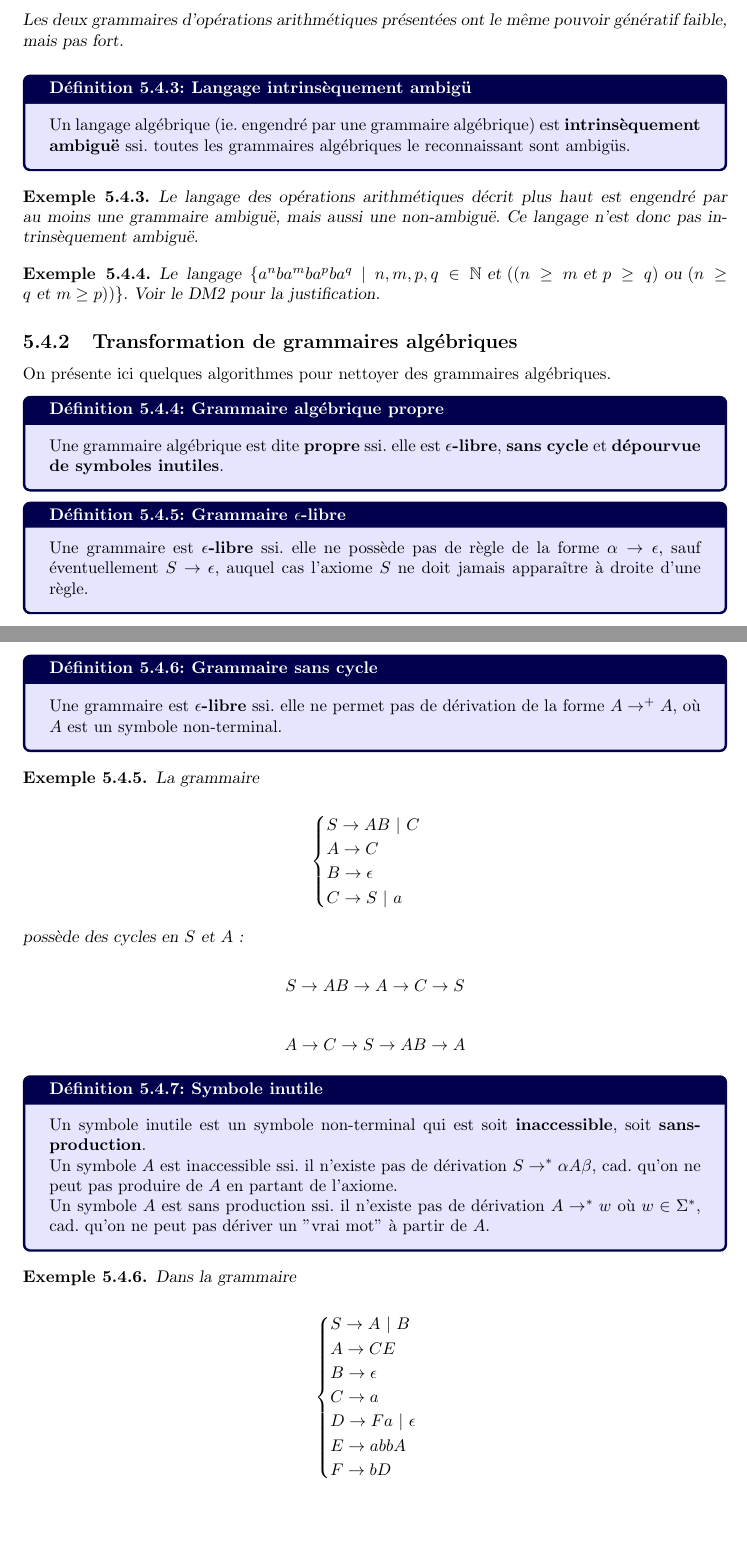
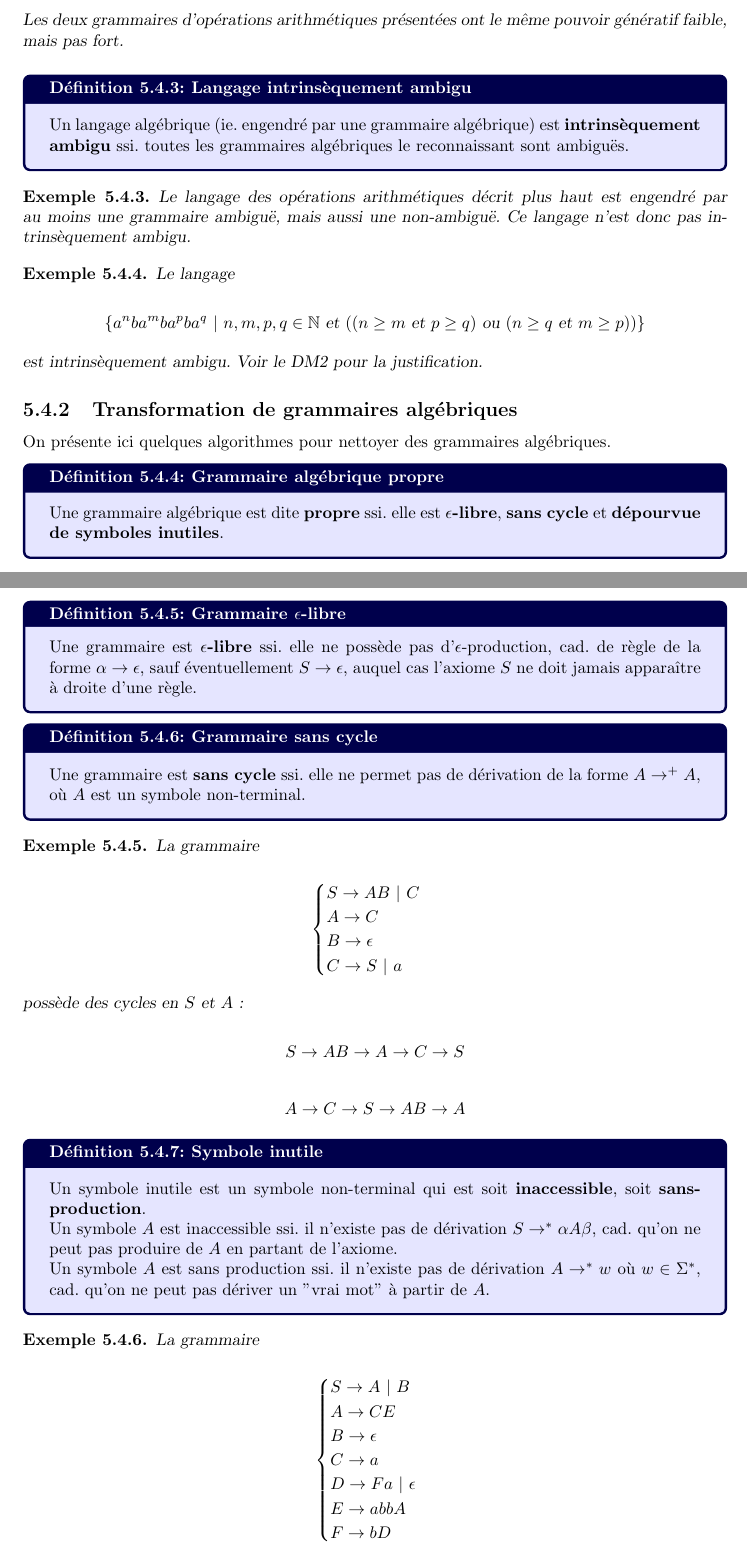
Before and after one commit to PLBegay/BFTAL_sym, a LaTeX document (poly/sources/poly.tex, which reads poly/sources/grams.tex): two parts of pages 64 and 65 of 76, joined at a grey line, cut so that both start at the same text, the shorter picture padded with empty space. Compiled offline with pdfLaTeX.

Commit message:
Corrections diverses sur les grammaires

```diff
--- a/poly/sources/grams.tex
+++ b/poly/sources/grams.tex
@@ -751,16 +751,22 @@ Les deux grammaires d'opérations arithmétiques présentées ont le même pouvo
 
 \end{example}
 
-\begin{definition}{Langage intrinsèquement ambigü}{}
-Un langage algébrique (ie. engendré par une grammaire algébrique) est \textbf{intrinsèquement ambiguë} ssi. toutes les grammaires algébriques le reconnaissant sont ambigüs.
+\begin{definition}{Langage intrinsèquement ambigu}{}
+Un langage algébrique (ie. engendré par une grammaire algébrique) est \textbf{intrinsèquement ambigu} ssi. toutes les grammaires algébriques le reconnaissant sont ambiguës.
 \end{definition}
 
 \begin{example}
-Le langage des opérations arithmétiques décrit plus haut est engendré par au moins une grammaire ambiguë, mais aussi une non-ambiguë. Ce langage n'est donc pas intrinsèquement ambiguë.
+Le langage des opérations arithmétiques décrit plus haut est engendré par au moins une grammaire ambiguë, mais aussi une non-ambiguë. Ce langage n'est donc pas intrinsèquement ambigu.
 \end{example}
 
 \begin{example}
-Le langage $\{a^nba^mba^pba^q ~|~ n,m,p,q \in \mathbb{N} \text{ et } ((n \geq m \text{ et } p \geq q) \text{ ou } (n \geq q \text{ et } m \geq p))\}$. Voir le DM2 pour la justification.
+Le langage
+
+\[
+\{a^nba^mba^pba^q ~|~ n,m,p,q \in \mathbb{N} \text{ et } ((n \geq m \text{ et } p \geq q) \text{ ou } (n \geq q \text{ et } m \geq p))\}
+\]
+
+est intrinsèquement ambigu. Voir le DM2 pour la justification.
 \end{example}
 
 \subsection{Transformation de grammaires algébriques}
@@ -772,11 +778,11 @@ Une grammaire algébrique est dite \textbf{propre} ssi. elle est \textbf{$\epsil
 \end{definition}
 
 \begin{definition}{Grammaire $\epsilon$-libre}{}
-Une grammaire est \textbf{$\epsilon$-libre} ssi. elle ne possède pas de règle de la forme $\alpha \rightarrow \epsilon$, sauf éventuellement $S \rightarrow \epsilon$, auquel cas l'axiome $S$ ne doit jamais apparaître à droite d'une règle.
+Une grammaire est \textbf{$\epsilon$-libre} ssi. elle ne possède pas d'$\epsilon$-production, cad. de règle de la forme $\alpha \rightarrow \epsilon$, sauf éventuellement $S \rightarrow \epsilon$, auquel cas l'axiome $S$ ne doit jamais apparaître à droite d'une règle.
 \end{definition}
 
 \begin{definition}{Grammaire sans cycle}{}
-Une grammaire est \textbf{$\epsilon$-libre} ssi. elle ne permet pas de dérivation de la forme $A \rightarrow^+ A$, où $A$ est un symbole non-terminal.
+Une grammaire est \textbf{sans cycle} ssi. elle ne permet pas de dérivation de la forme $A \rightarrow^+ A$, où $A$ est un symbole non-terminal.
 \end{definition}
 
 \begin{example}
@@ -813,7 +819,7 @@ Un symbole $A$ est sans production ssi. il n'existe pas de dérivation $A \right
 
 \begin{example}
 \label{gramsymbsinutiles1}
-Dans la grammaire
+La grammaire
 
 \[
 \begin{cases}
```
Also changed, not shown: poly/pdf/poly.pdf, poly/sources/grams.tex (16 more changed lines).
